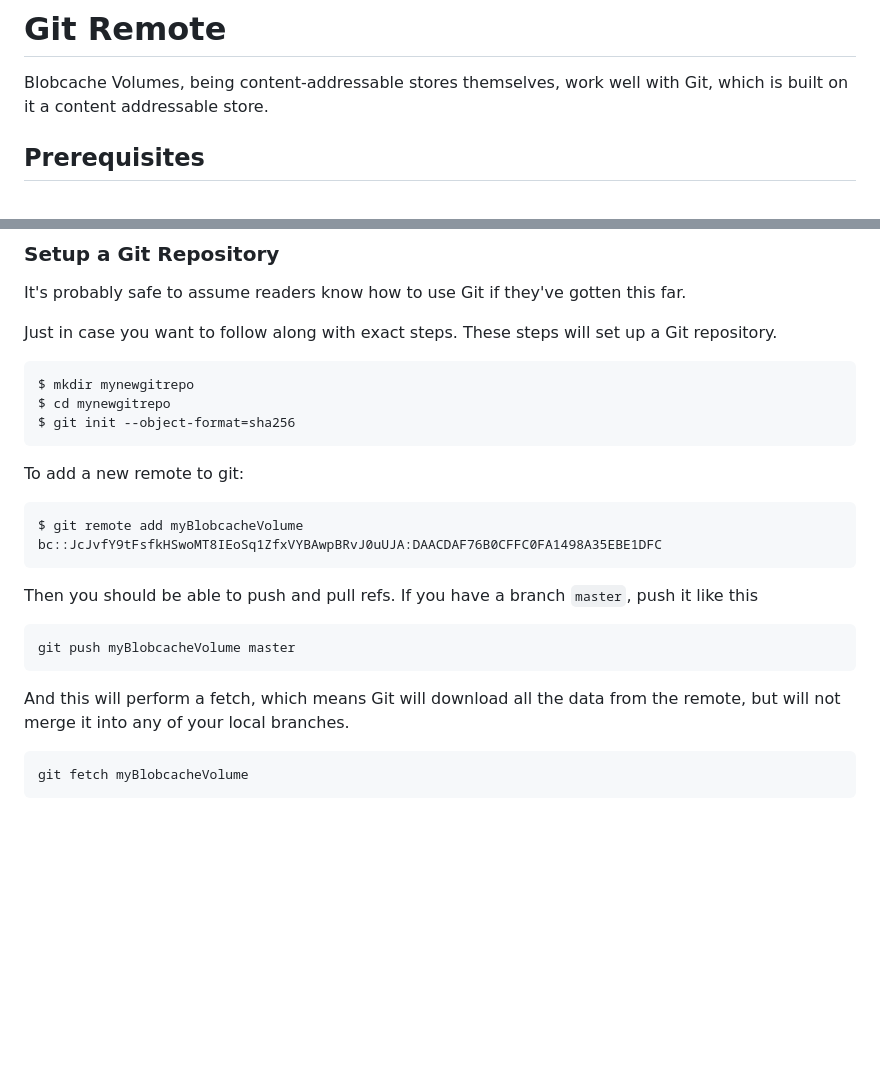
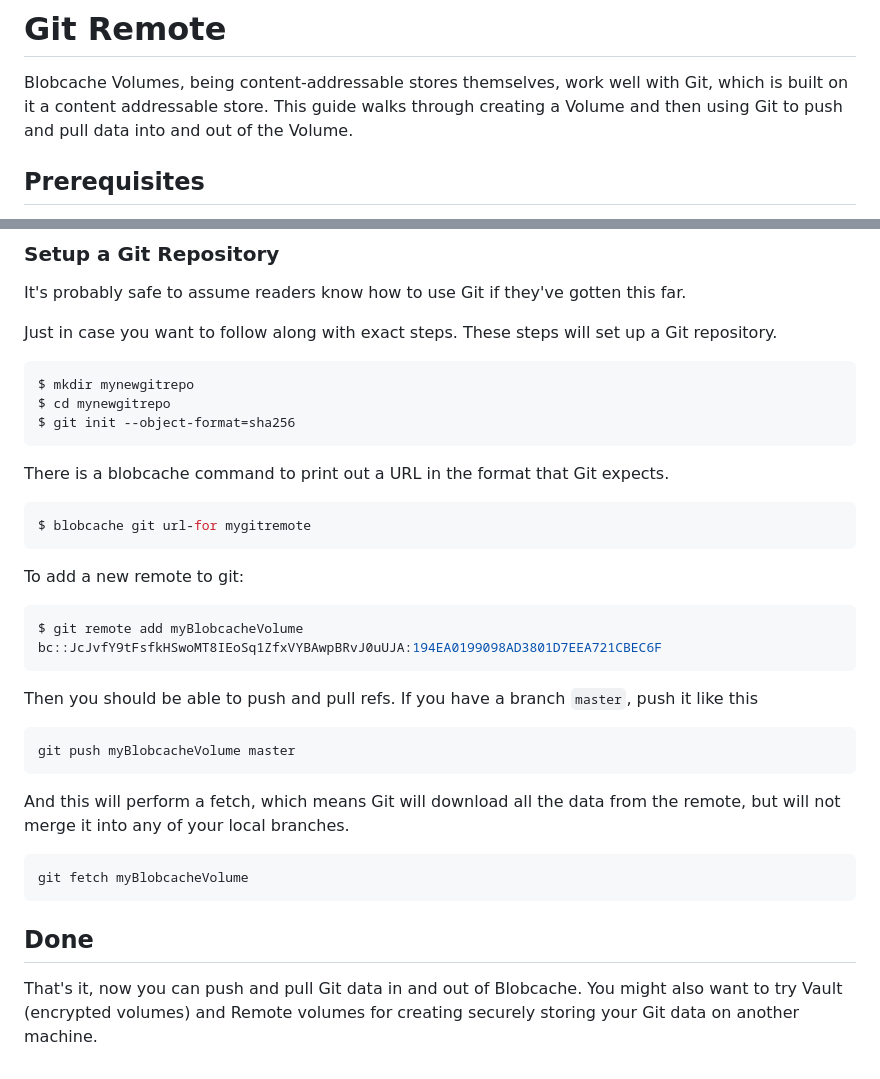
Before and after one commit to blobcache/blobcache, a Markdown page: doc/6.01_Git_Remote.md, 2 parts joined by grey strips. Rendered like a GitHub page; blank space fills up the shorter version.

Commit message:
fix vol OID

````diff
--- a/doc/6.01_Git_Remote.md
+++ b/doc/6.01_Git_Remote.md
@@ -1,6 +1,7 @@
 # Git Remote
 
 Blobcache Volumes, being content-addressable stores themselves, work well with Git, which is built on it a content addressable store.
+This guide walks through creating a Volume and then using Git to push and pull data into and out of the Volume.
 
 ## Prerequisites
 This guide assumes that you have blobcache running and the `BLOBCACHE_API` environment variable is set correctly.
@@ -77,9 +78,15 @@ $ cd mynewgitrepo
 $ git init --object-format=sha256
 ```
 
+
+There is a blobcache command to print out a URL in the format that Git expects.
+```shell
+$ blobcache git url-for mygitremote
+```
+
 To add a new remote to git:
 ```shell
-$ git remote add myBlobcacheVolume bc::JcJvfY9tFsfkHSwoMT8IEoSq1ZfxVYBAwpBRvJ0uUJA:DAACDAF76B0CFFC0FA1498A35EBE1DFC
+$ git remote add myBlobcacheVolume bc::JcJvfY9tFsfkHSwoMT8IEoSq1ZfxVYBAwpBRvJ0uUJA:194EA0199098AD3801D7EEA721CBEC6F
 ```
 
 Then you should be able to push and pull refs.
@@ -92,3 +99,7 @@ And this will perform a fetch, which means Git will download all the data from t
 ```
 git fetch myBlobcacheVolume
 ```
+
+## Done
+That's it, now you can push and pull Git data in and out of Blobcache.
+You might also want to try Vault (encrypted volumes) and Remote volumes for creating securely storing your Git data on another machine.
````
